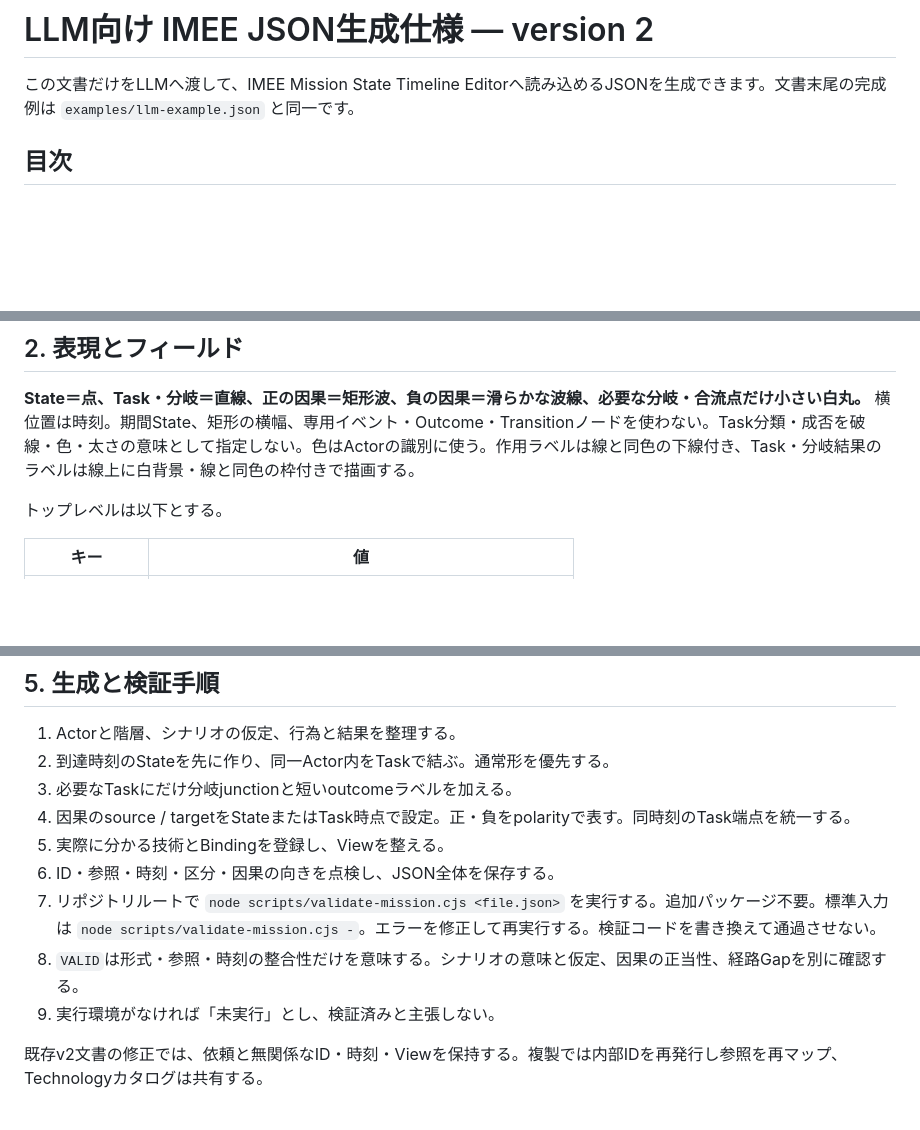
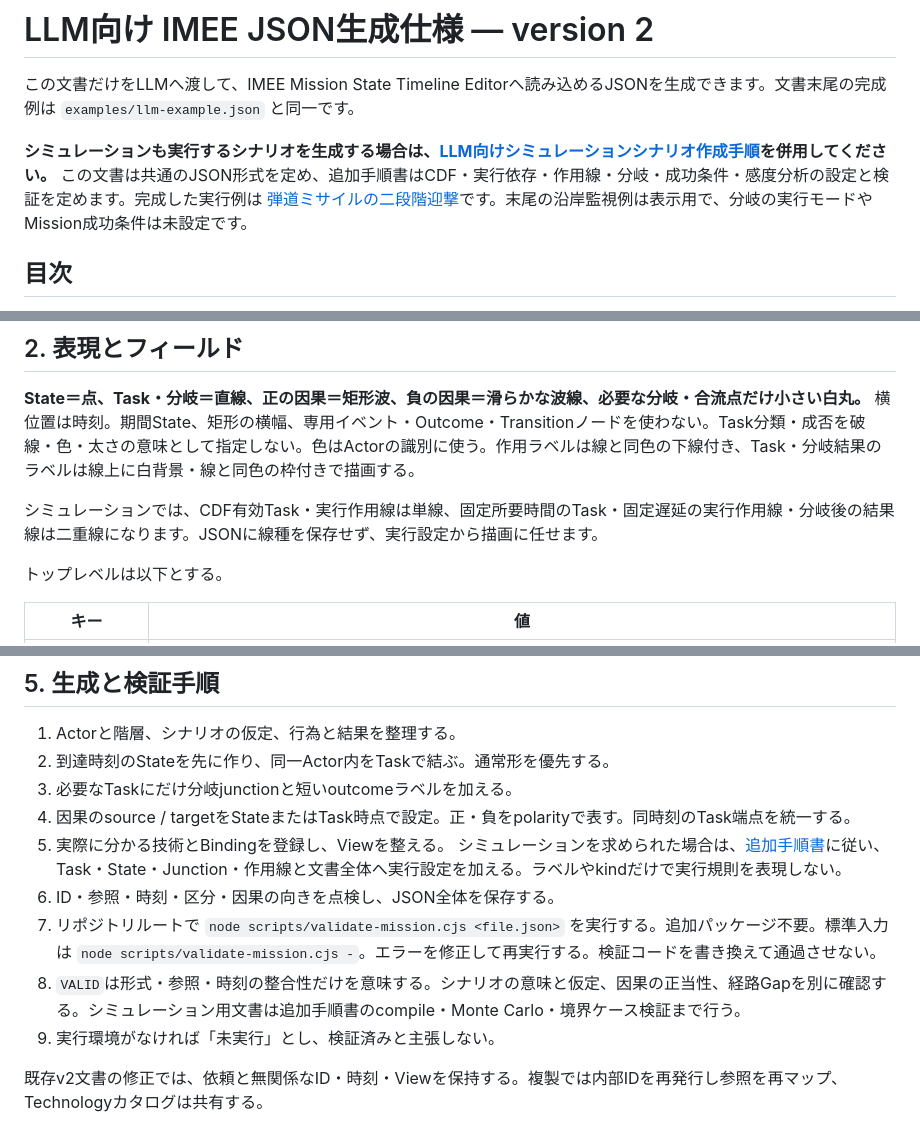
Before and after one commit to Zero-error-no-warning/IMEE, a Markdown page: docs/llm-json-generation.md, 3 parts joined by grey strips. Rendered like a GitHub page; blank space fills up the shorter version.

```diff
--- a/docs/llm-json-generation.md
+++ b/docs/llm-json-generation.md
@@ -1,6 +1,8 @@
 # LLM向け IMEE JSON生成仕様 — version 2
 
 この文書だけをLLMへ渡して、IMEE Mission State Timeline Editorへ読み込めるJSONを生成できます。文書末尾の完成例は `examples/llm-example.json` と同一です。
+
+**シミュレーションも実行するシナリオを生成する場合は、[LLM向けシミュレーションシナリオ作成手順](llm-simulation-generation.md)を併用してください。** この文書は共通のJSON形式を定め、追加手順書はCDF・実行依存・作用線・分岐・成功条件・感度分析の設定と検証を定めます。完成した実行例は [弾道ミサイルの二段階迎撃](../examples/simulation.json)です。末尾の沿岸監視例は表示用で、分岐の実行モードやMission成功条件は未設定です。
 
 ## 目次
 
@@ -23,6 +25,8 @@
 
 **State＝点、Task・分岐＝直線、正の因果＝矩形波、負の因果＝滑らかな波線、必要な分岐・合流点だけ小さい白丸。** 横位置は時刻。期間State、矩形の横幅、専用イベント・Outcome・Transitionノードを使わない。Task分類・成否を破線・色・太さの意味として指定しない。色はActorの識別に使う。作用ラベルは線と同色の下線付き、Task・分岐結果のラベルは線上に白背景・線と同色の枠付きで描画する。
 
+シミュレーションでは、CDF有効Task・実行作用線は単線、固定所要時間のTask・固定遅延の実行作用線・分岐後の結果線は二重線になります。JSONに線種を保存せず、実行設定から描画に任せます。
+
 トップレベルは以下とする。
 
 | キー         | 値                                                |
@@ -118,9 +123,10 @@ actorOrder / collapsedActorsは存在するActor IDのみ、重複不可。actor
 3. 必要なTaskにだけ分岐junctionと短いoutcomeラベルを加える。
 4. 因果のsource / targetをStateまたはTask時点で設定。正・負をpolarityで表す。同時刻のTask端点を統一する。
 5. 実際に分かる技術とBindingを登録し、Viewを整える。
+   シミュレーションを求められた場合は、[追加手順書](llm-simulation-generation.md)に従い、Task・State・Junction・作用線と文書全体へ実行設定を加える。ラベルやkindだけで実行規則を表現しない。
 6. ID・参照・時刻・区分・因果の向きを点検し、JSON全体を保存する。
 7. リポジトリルートで `node scripts/validate-mission.cjs <file.json>` を実行する。追加パッケージ不要。標準入力は `node scripts/validate-mission.cjs -`。エラーを修正して再実行する。検証コードを書き換えて通過させない。
-8. `VALID`は形式・参照・時刻の整合性だけを意味する。シナリオの意味と仮定、因果の正当性、経路Gapを別に確認する。
+8. `VALID`は形式・参照・時刻の整合性だけを意味する。シナリオの意味と仮定、因果の正当性、経路Gapを別に確認する。シミュレーション用文書は追加手順書のcompile・Monte Carlo・境界ケース検証まで行う。
 9. 実行環境がなければ「未実行」とし、検証済みと主張しない。
 
 既存v2文書の修正では、依頼と無関係なID・時刻・Viewを保持する。複製では内部IDを再発行し参照を再マップ、Technologyカタログは共有する。
```
Also changed, not shown: other parts of docs/llm-json-generation.md (+1 -0 lines), README.md (+2 -0 lines), docs/llm-simulation-generation.md (added, +447 -0 lines).
